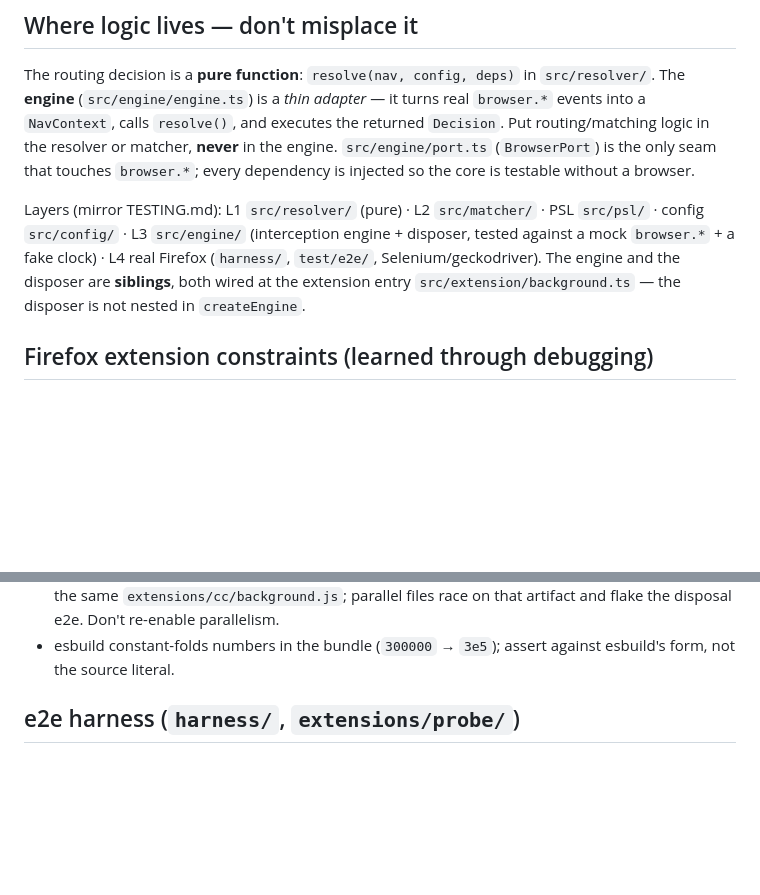
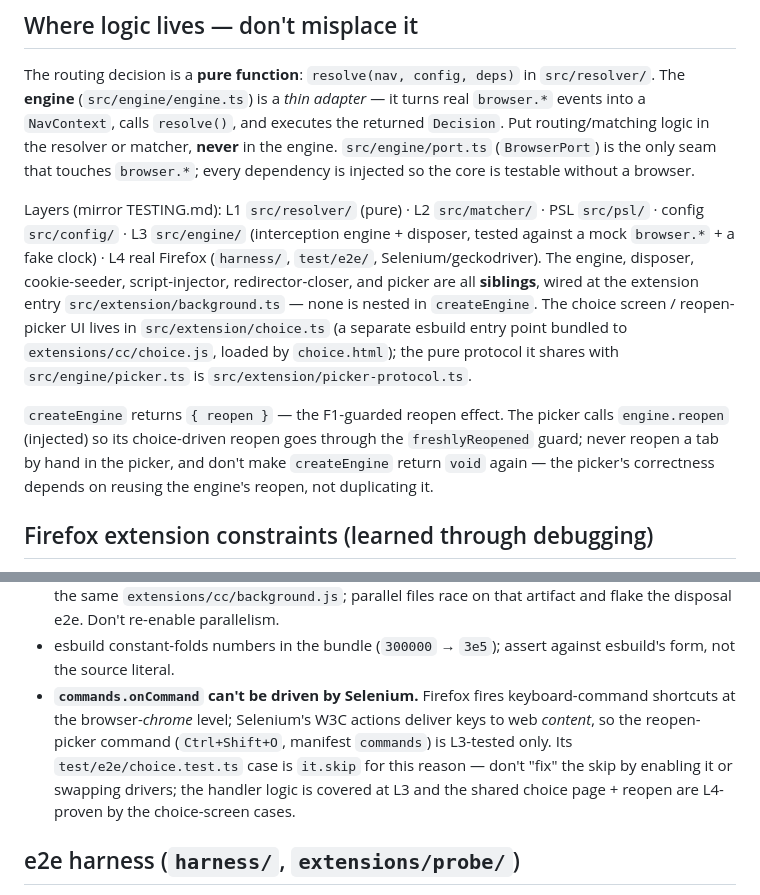
Before and after one commit to ArloL/configurable-containers, a Markdown page: CLAUDE.md, 2 parts joined by grey strips. Drawn GitHub-style; blank space fills up the shorter version.

Commit message:
docs: CLAUDE.md — picker sibling, createEngine returns {reopen}, chrome-key L4 skip

```diff
--- a/CLAUDE.md
+++ b/CLAUDE.md
@@ -20,9 +20,19 @@ browser.
 Layers (mirror TESTING.md): L1 `src/resolver/` (pure) · L2 `src/matcher/` · PSL
 `src/psl/` · config `src/config/` · L3 `src/engine/` (interception engine +
 disposer, tested against a mock `browser.*` + a fake clock) · L4 real Firefox
-(`harness/`, `test/e2e/`, Selenium/geckodriver). The engine and the disposer are
-**siblings**, both wired at the extension entry `src/extension/background.ts` — the
-disposer is not nested in `createEngine`.
+(`harness/`, `test/e2e/`, Selenium/geckodriver). The engine, disposer,
+cookie-seeder, script-injector, redirector-closer, and picker are all **siblings**,
+wired at the extension entry `src/extension/background.ts` — none is nested in
+`createEngine`. The choice screen / reopen-picker UI lives in `src/extension/choice.ts`
+(a separate esbuild entry point bundled to `extensions/cc/choice.js`, loaded by
+`choice.html`); the pure protocol it shares with `src/engine/picker.ts` is
+`src/extension/picker-protocol.ts`.
+
+`createEngine` returns `{ reopen }` — the F1-guarded reopen effect. The picker calls
+`engine.reopen` (injected) so its choice-driven reopen goes through the
+`freshlyReopened` guard; never reopen a tab by hand in the picker, and don't make
+`createEngine` return `void` again — the picker's correctness depends on reusing the
+engine's reopen, not duplicating it.
 
 ## Firefox extension constraints (learned through debugging)
 
@@ -57,6 +67,12 @@ disposer is not nested in `createEngine`.
   artifact and flake the disposal e2e. Don't re-enable parallelism.
 - esbuild constant-folds numbers in the bundle (`300000` → `3e5`); assert against
   esbuild's form, not the source literal.
+- **`commands.onCommand` can't be driven by Selenium.** Firefox fires keyboard-command
+  shortcuts at the browser-*chrome* level; Selenium's W3C actions deliver keys to web
+  *content*, so the reopen-picker command (`Ctrl+Shift+O`, manifest `commands`) is
+  L3-tested only. Its `test/e2e/choice.test.ts` case is `it.skip` for this reason —
+  don't "fix" the skip by enabling it or swapping drivers; the handler logic is covered
+  at L3 and the shared choice page + reopen are L4-proven by the choice-screen cases.
 
 ## e2e harness (`harness/`, `extensions/probe/`)
 
```
